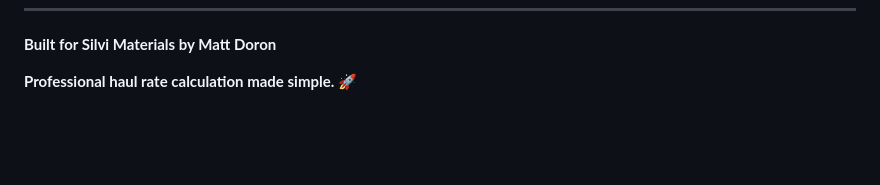
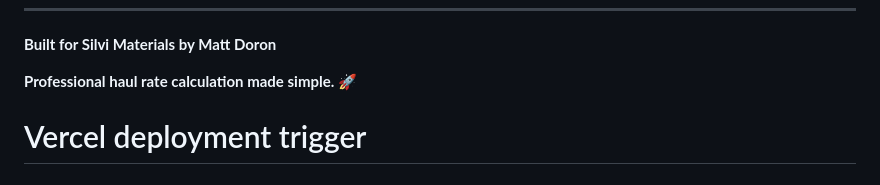
Before and after one commit to doron333/silvi-haul-calculator, a Markdown page: README.md, the part around the change. Drawn GitHub-style; blank space fills up the shorter version.

Commit message:
Trigger Vercel deployment

```diff
--- a/README.md
+++ b/README.md
@@ -282,3 +282,4 @@ Ctrl+C
 **Built for Silvi Materials by Matt Doron**
 
 **Professional haul rate calculation made simple.** 🚀
+# Vercel deployment trigger
```
